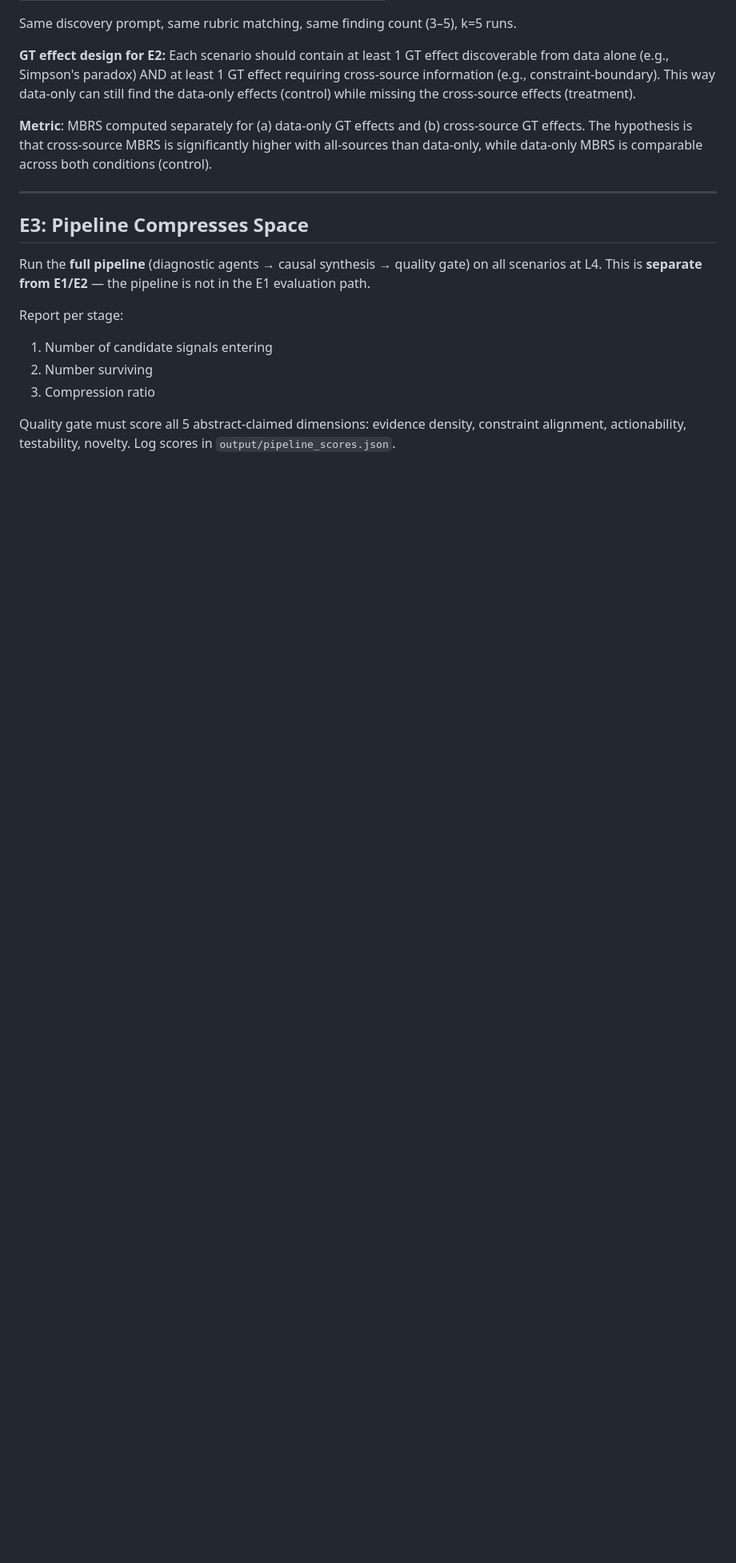
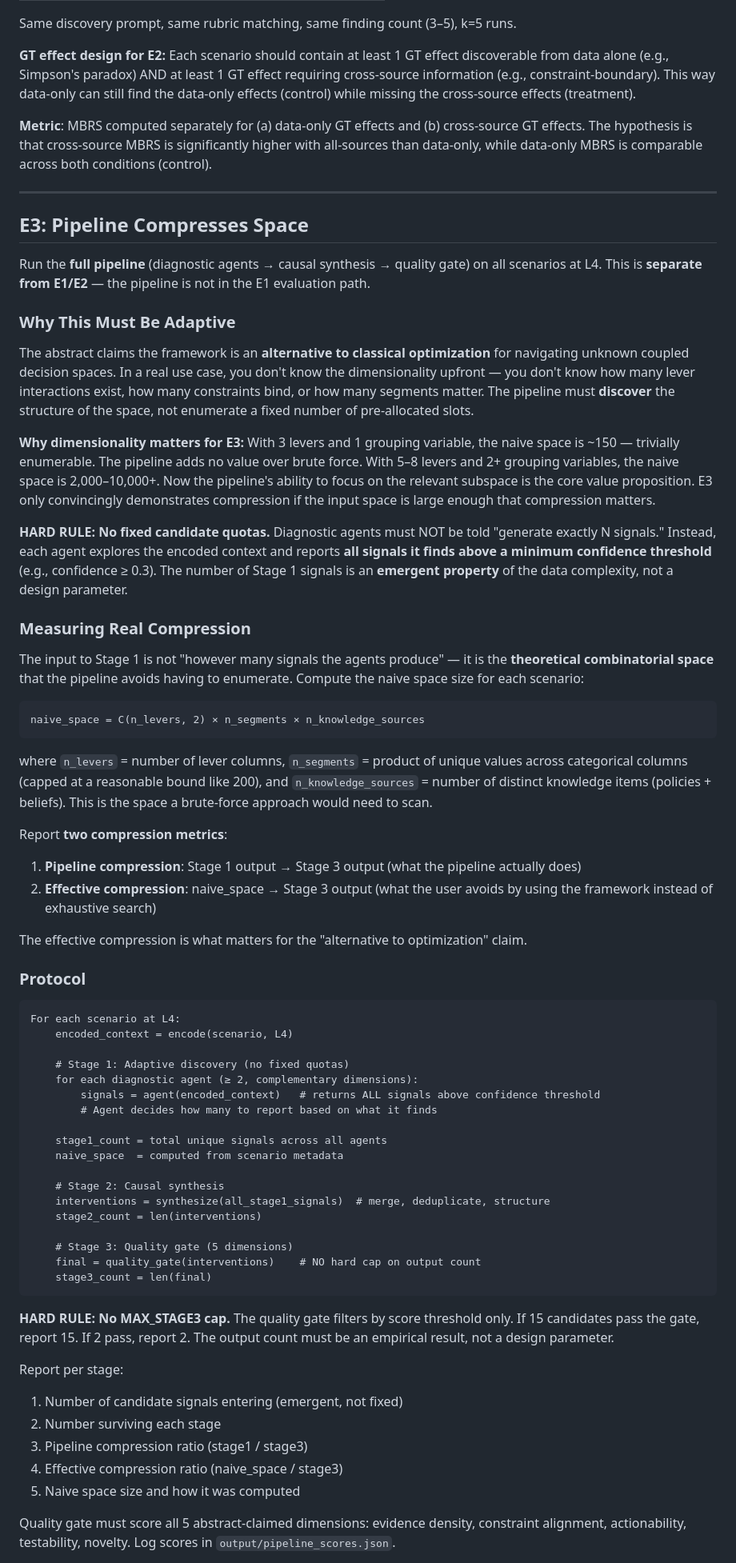
Before and after one commit to Vahidrostami/voronoi, a Markdown page: demos/coupled-decisions/PROMPT.md, the part around one of its changes. Shown at 80% size. Drawn GitHub-style; blank space fills up the shorter version.

Commit message:
improved prompt

````diff
--- a/demos/coupled-decisions/PROMPT.md
+++ b/demos/coupled-decisions/PROMPT.md
@@ -150,10 +154,61 @@ Same discovery prompt, same rubric matching, same finding count (3–5), k=5 run
 
 Run the **full pipeline** (diagnostic agents → causal synthesis → quality gate) on all scenarios at L4. This is **separate from E1/E2** — the pipeline is not in the E1 evaluation path.
 
+### Why This Must Be Adaptive
+
+The abstract claims the framework is an **alternative to classical optimization** for navigating unknown coupled decision spaces. In a real use case, you don't know the dimensionality upfront — you don't know how many lever interactions exist, how many constraints bind, or how many segments matter. The pipeline must **discover** the structure of the space, not enumerate a fixed number of pre-allocated slots.
+
+**Why dimensionality matters for E3:** With 3 levers and 1 grouping variable, the naive space is ~150 — trivially enumerable. The pipeline adds no value over brute force. With 5–8 levers and 2+ grouping variables, the naive space is 2,000–10,000+. Now the pipeline's ability to focus on the relevant subspace is the core value proposition. E3 only convincingly demonstrates compression if the input space is large enough that compression matters.
+
+**HARD RULE: No fixed candidate quotas.** Diagnostic agents must NOT be told "generate exactly N signals." Instead, each agent explores the encoded context and reports **all signals it finds above a minimum confidence threshold** (e.g., confidence ≥ 0.3). The number of Stage 1 signals is an **emergent property** of the data complexity, not a design parameter.
+
+### Measuring Real Compression
+
+The input to Stage 1 is not "however many signals the agents produce" — it is the **theoretical combinatorial space** that the pipeline avoids having to enumerate. Compute the naive space size for each scenario:
+
+```
+naive_space = C(n_levers, 2) × n_segments × n_knowledge_sources
+```
+
+where `n_levers` = number of lever columns, `n_segments` = product of unique values across categorical columns (capped at a reasonable bound like 200), and `n_knowledge_sources` = number of distinct knowledge items (policies + beliefs). This is the space a brute-force approach would need to scan.
+
+Report **two compression metrics**:
+1. **Pipeline compression**: Stage 1 output → Stage 3 output (what the pipeline actually does)
+2. **Effective compression**: naive_space → Stage 3 output (what the user avoids by using the framework instead of exhaustive search)
+
+The effective compression is what matters for the "alternative to optimization" claim.
+
+### Protocol
+
+```
+For each scenario at L4:
+    encoded_context = encode(scenario, L4)
+
+    # Stage 1: Adaptive discovery (no fixed quotas)
+    for each diagnostic agent (≥ 2, complementary dimensions):
+        signals = agent(encoded_context)   # returns ALL signals above confidence threshold
+        # Agent decides how many to report based on what it finds
+
+    stage1_count = total unique signals across all agents
+    naive_space  = computed from scenario metadata
+
+    # Stage 2: Causal synthesis
+    interventions = synthesize(all_stage1_signals)  # merge, deduplicate, structure
+    stage2_count = len(interventions)
+
+    # Stage 3: Quality gate (5 dimensions)
+    final = quality_gate(interventions)    # NO hard cap on output count
+    stage3_count = len(final)
+```
+
+**HARD RULE: No MAX_STAGE3 cap.** The quality gate filters by score threshold only. If 15 candidates pass the gate, report 15. If 2 pass, report 2. The output count must be an empirical result, not a design parameter.
+
 Report per stage:
-1. Number of candidate signals entering
-2. Number surviving
-3. Compression ratio
+1. Number of candidate signals entering (emergent, not fixed)
+2. Number surviving each stage
+3. Pipeline compression ratio (stage1 / stage3)
+4. Effective compression ratio (naive_space / stage3)
+5. Naive space size and how it was computed
 
 Quality gate must score all 5 abstract-claimed dimensions: evidence density, constraint alignment, actionability, testability, novelty. Log scores in `output/pipeline_scores.json`.
 
````
Also changed, not shown: other parts of demos/coupled-decisions/PROMPT.md (+10 -4 lines).
